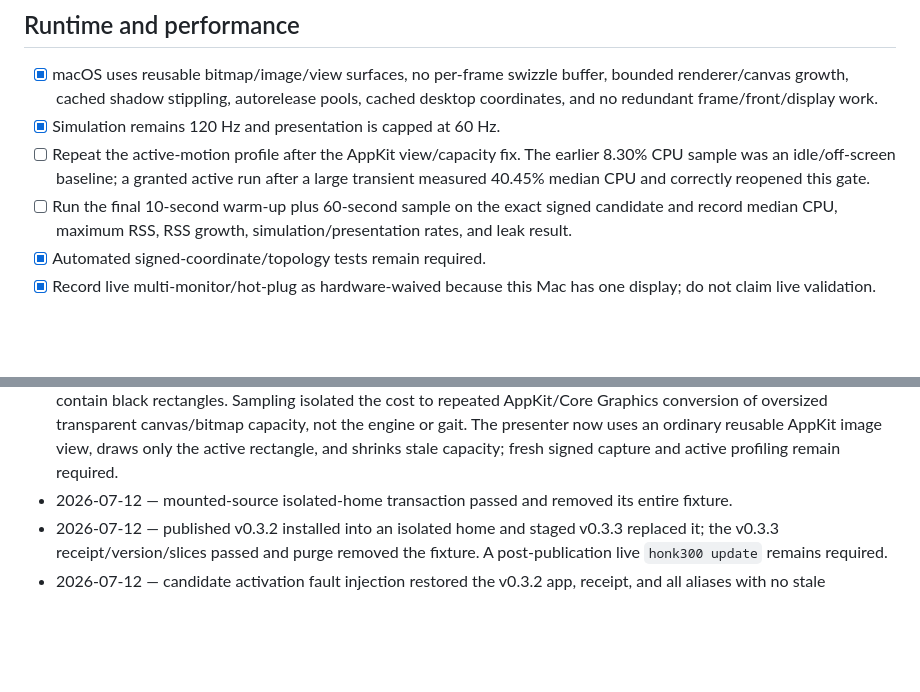
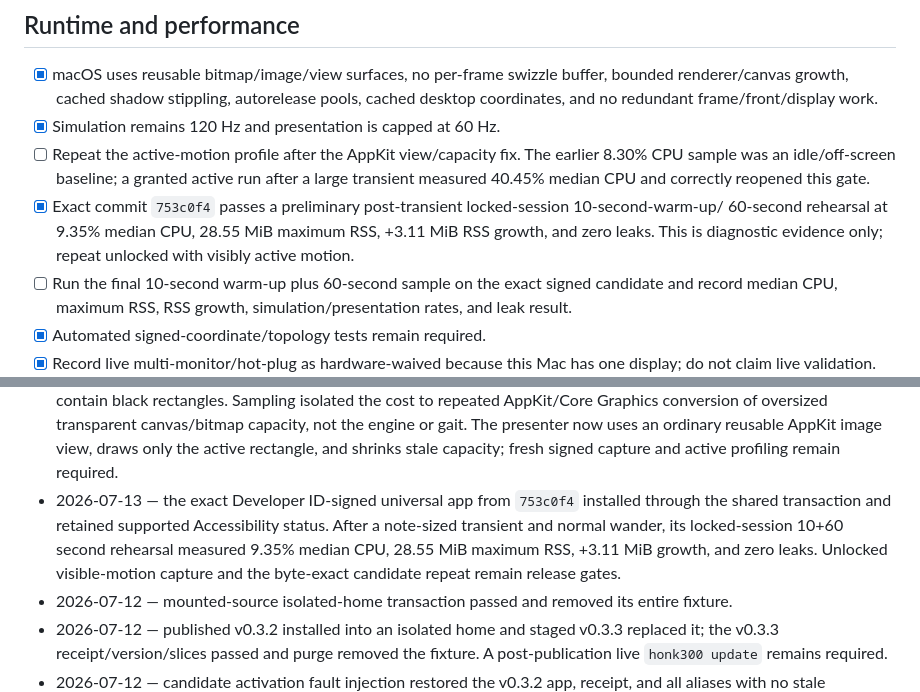
Before and after one commit to RealEmmettS/goose, a Markdown page: docs/readiness/v0.3.3-readiness.md, 2 parts joined by grey strips. Rendered like a GitHub page; blank space fills up the shorter version.

```diff
--- a/docs/readiness/v0.3.3-readiness.md
+++ b/docs/readiness/v0.3.3-readiness.md
@@ -46,6 +46,9 @@ notarization credentials, failed performance, or incomplete Accessibility eviden
 - [ ] Repeat the active-motion profile after the AppKit view/capacity fix. The earlier 8.30% CPU
   sample was an idle/off-screen baseline; a granted active run after a large transient measured
   40.45% median CPU and correctly reopened this gate.
+- [x] Exact commit `753c0f4` passes a preliminary post-transient locked-session 10-second-warm-up/
+  60-second rehearsal at 9.35% median CPU, 28.55 MiB maximum RSS, +3.11 MiB RSS growth, and zero
+  leaks. This is diagnostic evidence only; repeat unlocked with visibly active motion.
 - [ ] Run the final 10-second warm-up plus 60-second sample on the exact signed candidate and
   record median CPU, maximum RSS, RSS growth, simulation/presentation rates, and leak result.
 - [x] Automated signed-coordinate/topology tests remain required.
@@ -240,6 +243,11 @@ production-promotion checkboxes below.
   Graphics conversion of oversized transparent canvas/bitmap capacity, not the engine or gait.
   The presenter now uses an ordinary reusable AppKit image view, draws only the active rectangle,
   and shrinks stale capacity; fresh signed capture and active profiling remain required.
+- 2026-07-13 — the exact Developer ID-signed universal app from `753c0f4` installed through the
+  shared transaction and retained supported Accessibility status. After a note-sized transient
+  and normal wander, its locked-session 10+60 second rehearsal measured 9.35% median CPU,
+  28.55 MiB maximum RSS, +3.11 MiB growth, and zero leaks. Unlocked visible-motion capture and the
+  byte-exact candidate repeat remain release gates.
 - 2026-07-12 — mounted-source isolated-home transaction passed and removed its entire fixture.
 - 2026-07-12 — published v0.3.2 installed into an isolated home and staged v0.3.3 replaced it;
   the v0.3.3 receipt/version/slices passed and purge removed the fixture. A post-publication live
```
Also changed, not shown: .tasks/tasks/m20q.md (+10 -1 lines), CODEX_PROJECT.md (+3 -2 lines).
